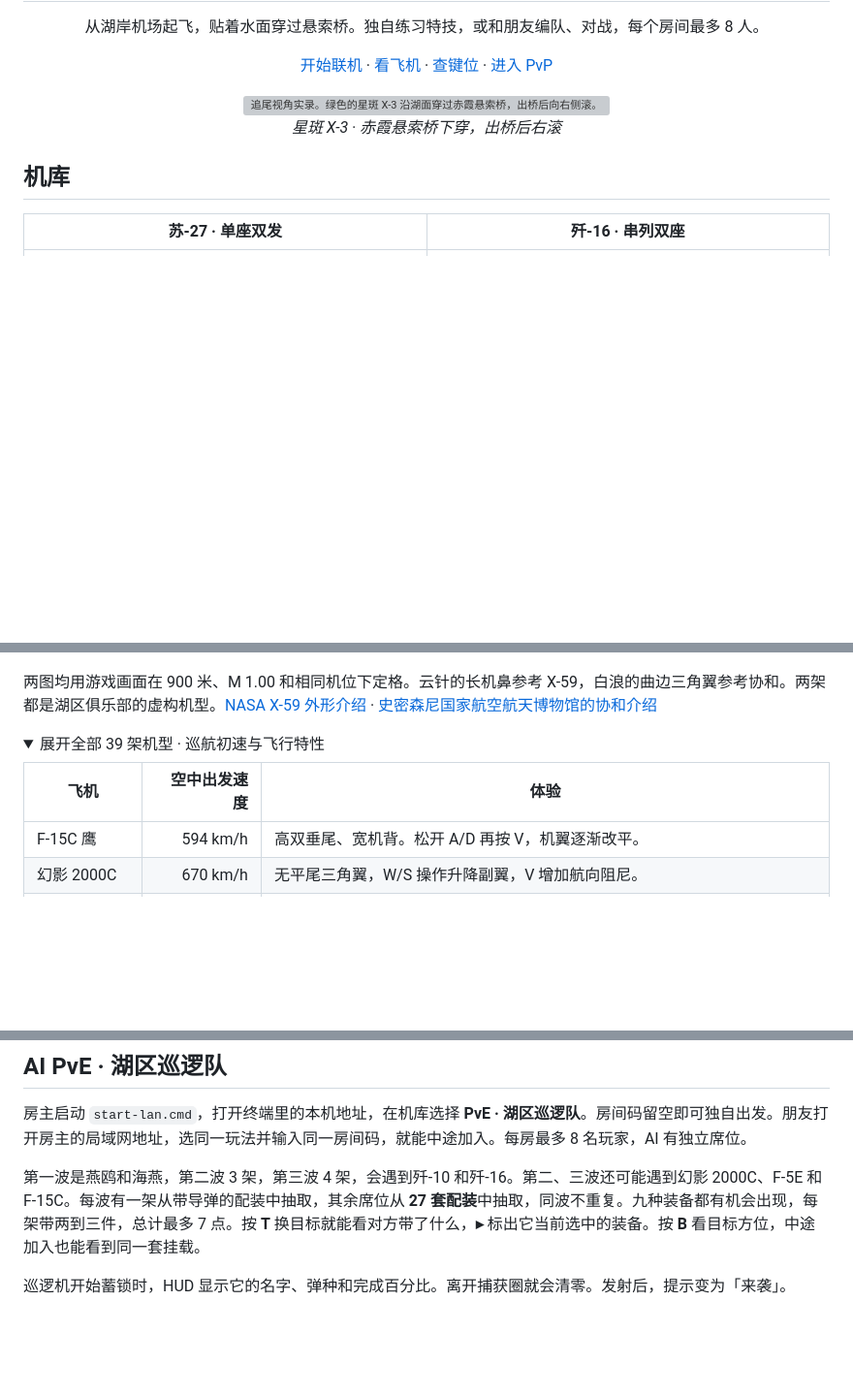
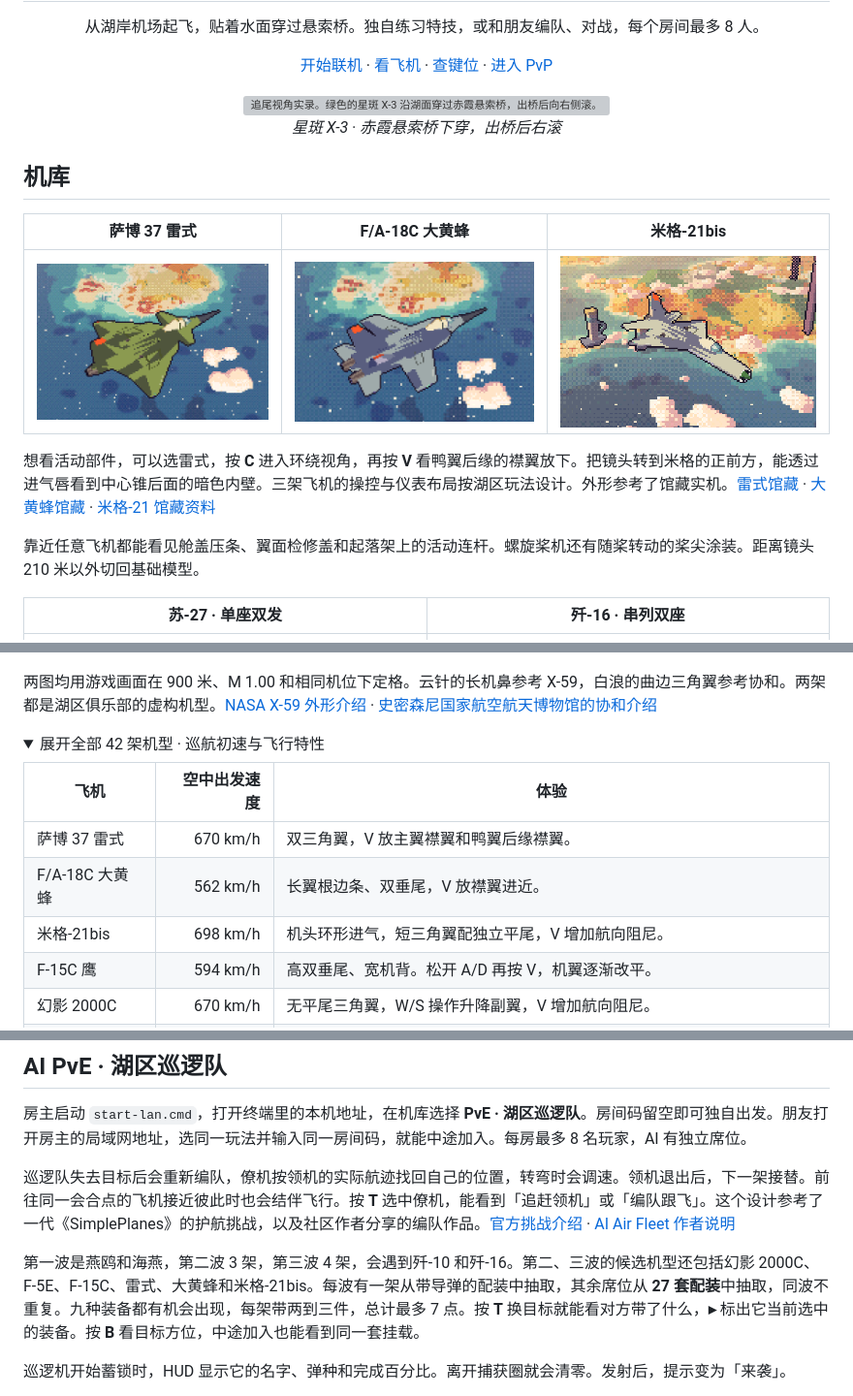
Before and after one commit to Autumnsnow919/dusk-patrol, a Markdown page: README.md, 3 parts joined by grey strips. Shown at 97% size. GitHub-like rendering; pictures changed too: docs/media/hornet.png (added), docs/media/mig21.png (added), docs/media/viggen.png (added); folded sections open; blank space fills up the shorter version; grey boxes are pictures that could not be loaded.

Commit message:
Fly patrol formations and detail the 42-aircraft hangar

```diff
--- a/README.md
+++ b/README.md
@@ -15,6 +15,14 @@
 </p>
 
 ## 机库
+
+| 萨博 37 雷式 | F/A-18C 大黄蜂 | 米格-21bis |
+| :---: | :---: | :---: |
+| ![雷式的高置鸭翼和双三角翼](docs/media/viggen.png) | ![大黄蜂的长边条翼和外倾双垂尾](docs/media/hornet.png) | ![米格-21bis 的环形进气口和中心锥](docs/media/mig21.png) |
+
+想看活动部件，可以选雷式，按 **C** 进入环绕视角，再按 **V** 看鸭翼后缘的襟翼放下。把镜头转到米格的正前方，能透过进气唇看到中心锥后面的暗色内壁。三架飞机的操控与仪表布局按湖区玩法设计。外形参考了馆藏实机。[雷式馆藏](https://www.newarkairmuseum.org/on-the-radar/aircraft-of-the-week/saab-viggen-ajsh-37-37918-nahr-significant) · [大黄蜂馆藏](https://airandspace.si.edu/collection-objects/mcdonnell-douglas-fa-18c-hornet/nasm_A20210113000) · [米格-21 馆藏资料](https://mapsairmuseum.org/wp-content/uploads/2024/02/MiG-21.pdf)
+
+靠近任意飞机都能看见舱盖压条、翼面检修盖和起落架上的活动连杆。螺旋桨机还有随桨转动的桨尖涂装。距离镜头 210 米以外切回基础模型。
 
 | 苏-27 · 单座双发 | 歼-16 · 串列双座 |
 | :---: | :---: |
@@ -59,10 +67,13 @@ F-15C 的方进气道分立在座舱两侧，幻影的侧面进气道通向一
 两图均用游戏画面在 900 米、M 1.00 和相同机位下定格。云针的长机鼻参考 X-59，白浪的曲边三角翼参考协和。两架都是湖区俱乐部的虚构机型。[NASA X-59 外形介绍](https://www3.nasa.gov/specials/Quesst/how-x59-designed.html) · [史密森尼国家航空航天博物馆的协和介绍](https://airandspace.si.edu/stories/editorial/what-happened-concordes)
 
 <details>
-<summary>展开全部 39 架机型 · 巡航初速与飞行特性</summary>
+<summary>展开全部 42 架机型 · 巡航初速与飞行特性</summary>
 
 | 飞机 | 空中出发速度 | 体验 |
 | --- | ---: | --- |
+| 萨博 37 雷式 | 670 km/h | 双三角翼，V 放主翼襟翼和鸭翼后缘襟翼。 |
+| F/A-18C 大黄蜂 | 562 km/h | 长翼根边条、双垂尾，V 放襟翼进近。 |
+| 米格-21bis | 698 km/h | 机头环形进气，短三角翼配独立平尾，V 增加航向阻尼。 |
 | F-15C 鹰 | 594 km/h | 高双垂尾、宽机背。松开 A/D 再按 V，机翼逐渐改平。 |
 | 幻影 2000C | 670 km/h | 无平尾三角翼，W/S 操作升降副翼，V 增加航向阻尼。 |
 | F-5E 虎 II | 551 km/h | 轻型双发，V 配合 Q/E 带出联动滚转。 |
@@ -217,7 +228,9 @@ PvP 信标每 45 秒在中继站、天文台、云梯和折光船坞之间轮换
 
 房主启动 `start-lan.cmd`，打开终端里的本机地址，在机库选择 **PvE · 湖区巡逻队**。房间码留空即可独自出发。朋友打开房主的局域网地址，选同一玩法并输入同一房间码，就能中途加入。每房最多 8 名玩家，AI 有独立席位。
 
-第一波是燕鸥和海燕，第二波 3 架，第三波 4 架，会遇到歼-10 和歼-16。第二、三波还可能遇到幻影 2000C、F-5E 和 F-15C。每波有一架从带导弹的配装中抽取，其余席位从 **27 套配装**中抽取，同波不重复。九种装备都有机会出现，每架带两到三件，总计最多 7 点。按 **T** 换目标就能看对方带了什么，**▸** 标出它当前选中的装备。按 **B** 看目标方位，中途加入也能看到同一套挂载。
+巡逻队失去目标后会重新编队，僚机按领机的实际航迹找回自己的位置，转弯时会调速。领机退出后，下一架接替。前往同一会合点的飞机接近彼此时也会结伴飞行。按 **T** 选中僚机，能看到「追赶领机」或「编队跟飞」。这个设计参考了一代《SimplePlanes》的护航挑战，以及社区作者分享的编队作品。[官方挑战介绍](https://store.steampowered.com/app/397340/SimplePlanes/) · [AI Air Fleet 作者说明](https://www.simpleplanes.com/a/JYweVG/Ai-Air-Fleet)
+
+第一波是燕鸥和海燕，第二波 3 架，第三波 4 架，会遇到歼-10 和歼-16。第二、三波的候选机型还包括幻影 2000C、F-5E、F-15C、雷式、大黄蜂和米格-21bis。每波有一架从带导弹的配装中抽取，其余席位从 **27 套配装**中抽取，同波不重复。九种装备都有机会出现，每架带两到三件，总计最多 7 点。按 **T** 换目标就能看对方带了什么，**▸** 标出它当前选中的装备。按 **B** 看目标方位，中途加入也能看到同一套挂载。
 
 巡逻机开始蓄锁时，HUD 显示它的名字、弹种和完成百分比。离开捕获圈就会清零。发射后，提示变为「来袭」。
 
```
Also changed, not shown: other parts of README.md (+4 -4 lines), 12 other files.
